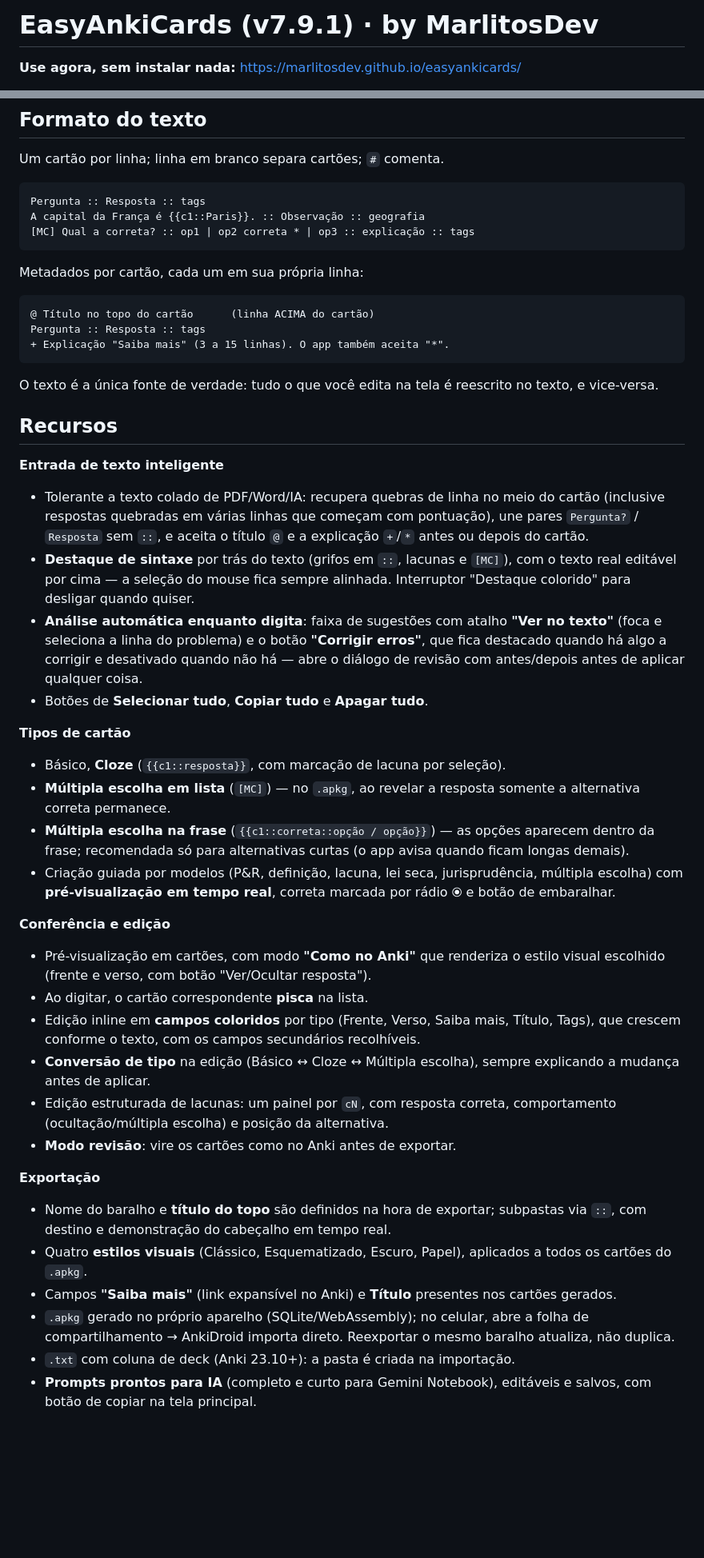
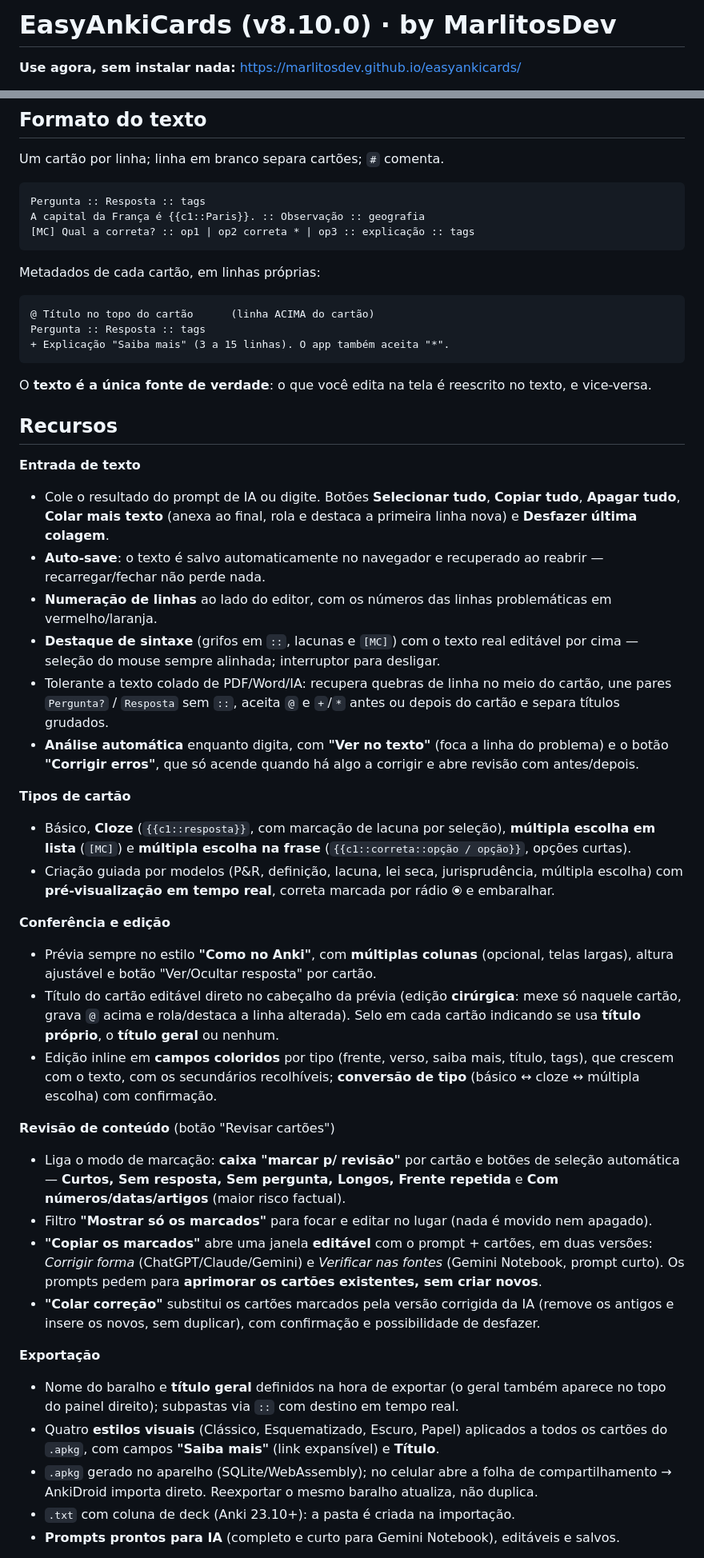
Before and after one commit to marlitosdev/easyankicards, a Markdown page: README.md, 2 parts joined by grey strips. Shown at 80% size. Rendered like a GitHub page; blank space fills up the shorter version.

Commit message:
Update README for version 8.10.0

````diff
--- a/README.md
+++ b/README.md
@@ -1,4 +1,4 @@
-# EasyAnkiCards (v7.9.1) · by MarlitosDev
+# EasyAnkiCards (v8.10.0) · by MarlitosDev
 
 **Use agora, sem instalar nada:** https://marlitosdev.github.io/easyankicards/
 
@@ -16,7 +16,7 @@ A capital da França é {{c1::Paris}}. :: Observação :: geografia
 [MC] Qual a correta? :: op1 | op2 correta * | op3 :: explicação :: tags
 ```
 
-Metadados por cartão, cada um em sua própria linha:
+Metadados de cada cartão, em linhas próprias:
 
 ```
 @ Título no topo do cartão      (linha ACIMA do cartão)
@@ -24,35 +24,37 @@ Pergunta :: Resposta :: tags
 + Explicação "Saiba mais" (3 a 15 linhas). O app também aceita "*".
 ```
 
-O texto é a única fonte de verdade: tudo o que você edita na tela é reescrito no texto, e vice-versa.
+O **texto é a única fonte de verdade**: o que você edita na tela é reescrito no texto, e vice-versa.
 
 ## Recursos
 
-**Entrada de texto inteligente**
-- Tolerante a texto colado de PDF/Word/IA: recupera quebras de linha no meio do cartão (inclusive respostas quebradas em várias linhas que começam com pontuação), une pares `Pergunta?` / `Resposta` sem `::`, e aceita o título `@` e a explicação `+`/`*` antes ou depois do cartão.
-- **Destaque de sintaxe** por trás do texto (grifos em `::`, lacunas e `[MC]`), com o texto real editável por cima — a seleção do mouse fica sempre alinhada. Interruptor "Destaque colorido" para desligar quando quiser.
-- **Análise automática enquanto digita**: faixa de sugestões com atalho **"Ver no texto"** (foca e seleciona a linha do problema) e o botão **"Corrigir erros"**, que fica destacado quando há algo a corrigir e desativado quando não há — abre o diálogo de revisão com antes/depois antes de aplicar qualquer coisa.
-- Botões de **Selecionar tudo**, **Copiar tudo** e **Apagar tudo**.
+**Entrada de texto**
+- Cole o resultado do prompt de IA ou digite. Botões **Selecionar tudo**, **Copiar tudo**, **Apagar tudo**, **Colar mais texto** (anexa ao final, rola e destaca a primeira linha nova) e **Desfazer última colagem**.
+- **Auto-save**: o texto é salvo automaticamente no navegador e recuperado ao reabrir — recarregar/fechar não perde nada.
+- **Numeração de linhas** ao lado do editor, com os números das linhas problemáticas em vermelho/laranja.
+- **Destaque de sintaxe** (grifos em `::`, lacunas e `[MC]`) com o texto real editável por cima — seleção do mouse sempre alinhada; interruptor para desligar.
+- Tolerante a texto colado de PDF/Word/IA: recupera quebras de linha no meio do cartão, une pares `Pergunta?` / `Resposta` sem `::`, aceita `@` e `+`/`*` antes ou depois do cartão e separa títulos grudados.
+- **Análise automática** enquanto digita, com **"Ver no texto"** (foca a linha do problema) e o botão **"Corrigir erros"**, que só acende quando há algo a corrigir e abre revisão com antes/depois.
 
 **Tipos de cartão**
-- Básico, **Cloze** (`{{c1::resposta}}`, com marcação de lacuna por seleção).
-- **Múltipla escolha em lista** (`[MC]`) — no `.apkg`, ao revelar a resposta somente a alternativa correta permanece.
-- **Múltipla escolha na frase** (`{{c1::correta::opção / opção}}`) — as opções aparecem dentro da frase; recomendada só para alternativas curtas (o app avisa quando ficam longas demais).
-- Criação guiada por modelos (P&R, definição, lacuna, lei seca, jurisprudência, múltipla escolha) com **pré-visualização em tempo real**, correta marcada por rádio ⦿ e botão de embaralhar.
+- Básico, **Cloze** (`{{c1::resposta}}`, com marcação de lacuna por seleção), **múltipla escolha em lista** (`[MC]`) e **múltipla escolha na frase** (`{{c1::correta::opção / opção}}`, opções curtas).
+- Criação guiada por modelos (P&R, definição, lacuna, lei seca, jurisprudência, múltipla escolha) com **pré-visualização em tempo real**, correta marcada por rádio ⦿ e embaralhar.
 
 **Conferência e edição**
-- Pré-visualização em cartões, com modo **"Como no Anki"** que renderiza o estilo visual escolhido (frente e verso, com botão "Ver/Ocultar resposta").
-- Ao digitar, o cartão correspondente **pisca** na lista.
-- Edição inline em **campos coloridos** por tipo (Frente, Verso, Saiba mais, Título, Tags), que crescem conforme o texto, com os campos secundários recolhíveis.
-- **Conversão de tipo** na edição (Básico ↔ Cloze ↔ Múltipla escolha), sempre explicando a mudança antes de aplicar.
-- Edição estruturada de lacunas: um painel por `cN`, com resposta correta, comportamento (ocultação/múltipla escolha) e posição da alternativa.
-- **Modo revisão**: vire os cartões como no Anki antes de exportar.
+- Prévia sempre no estilo **"Como no Anki"**, com **múltiplas colunas** (opcional, telas largas), altura ajustável e botão "Ver/Ocultar resposta" por cartão.
+- Título do cartão editável direto no cabeçalho da prévia (edição **cirúrgica**: mexe só naquele cartão, grava `@` acima e rola/destaca a linha alterada). Selo em cada cartão indicando se usa **título próprio**, o **título geral** ou nenhum.
+- Edição inline em **campos coloridos** por tipo (frente, verso, saiba mais, título, tags), que crescem com o texto, com os secundários recolhíveis; **conversão de tipo** (básico ↔ cloze ↔ múltipla escolha) com confirmação.
+
+**Revisão de conteúdo** (botão "Revisar cartões")
+- Liga o modo de marcação: **caixa "marcar p/ revisão"** por cartão e botões de seleção automática — **Curtos, Sem resposta, Sem pergunta, Longos, Frente repetida** e **Com números/datas/artigos** (maior risco factual).
+- Filtro **"Mostrar só os marcados"** para focar e editar no lugar (nada é movido nem apagado).
+- **"Copiar os marcados"** abre uma janela **editável** com o prompt + cartões, em duas versões: *Corrigir forma* (ChatGPT/Claude/Gemini) e *Verificar nas fontes* (Gemini Notebook, prompt curto). Os prompts pedem para **aprimorar os cartões existentes, sem criar novos**.
+- **"Colar correção"** substitui os cartões marcados pela versão corrigida da IA (remove os antigos e insere os novos, sem duplicar), com confirmação e possibilidade de desfazer.
 
 **Exportação**
-- Nome do baralho e **título do topo** são definidos na hora de exportar; subpastas via `::`, com destino e demonstração do cabeçalho em tempo real.
-- Quatro **estilos visuais** (Clássico, Esquematizado, Escuro, Papel), aplicados a todos os cartões do `.apkg`.
-- Campos **"Saiba mais"** (link expansível no Anki) e **Título** presentes nos cartões gerados.
-- `.apkg` gerado no próprio aparelho (SQLite/WebAssembly); no celular, abre a folha de compartilhamento → AnkiDroid importa direto. Reexportar o mesmo baralho atualiza, não duplica.
+- Nome do baralho e **título geral** definidos na hora de exportar (o geral também aparece no topo do painel direito); subpastas via `::` com destino em tempo real.
+- Quatro **estilos visuais** (Clássico, Esquematizado, Escuro, Papel) aplicados a todos os cartões do `.apkg`, com campos **"Saiba mais"** (link expansível) e **Título**.
+- `.apkg` gerado no aparelho (SQLite/WebAssembly); no celular abre a folha de compartilhamento → AnkiDroid importa direto. Reexportar o mesmo baralho atualiza, não duplica.
 - `.txt` com coluna de deck (Anki 23.10+): a pasta é criada na importação.
-- **Prompts prontos para IA** (completo e curto para Gemini Notebook), editáveis e salvos, com botão de copiar na tela principal.
+- **Prompts prontos para IA** (completo e curto para Gemini Notebook), editáveis e salvos.
 
````
Also changed, not shown: other parts of README.md (+9 -12 lines).
